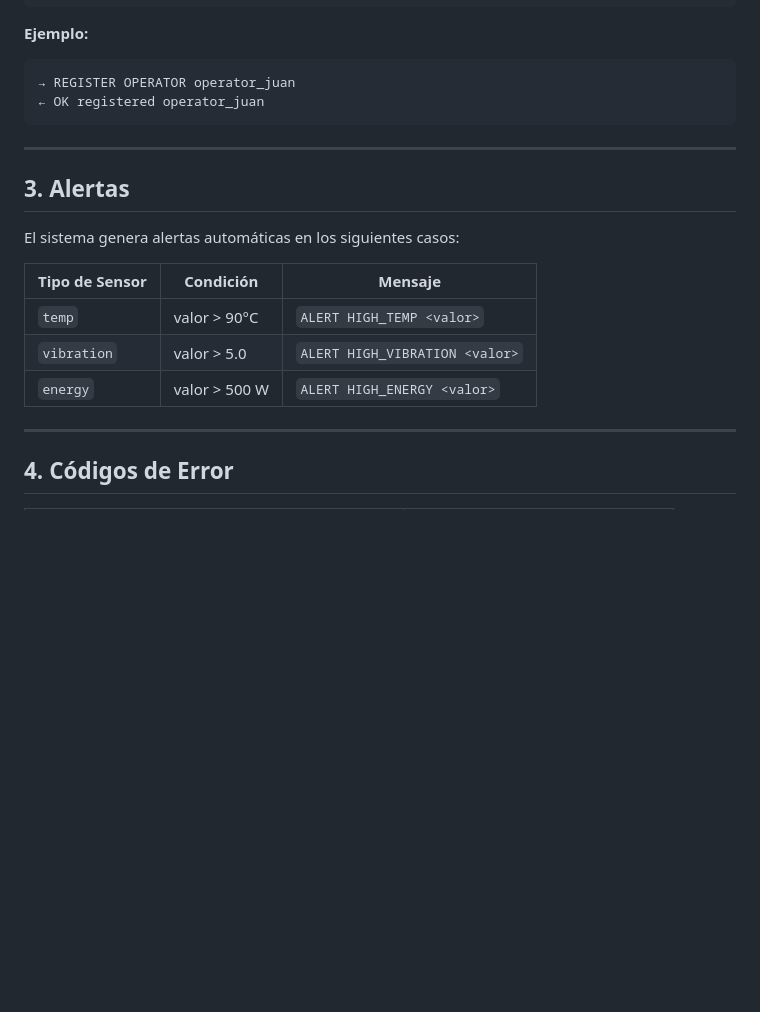
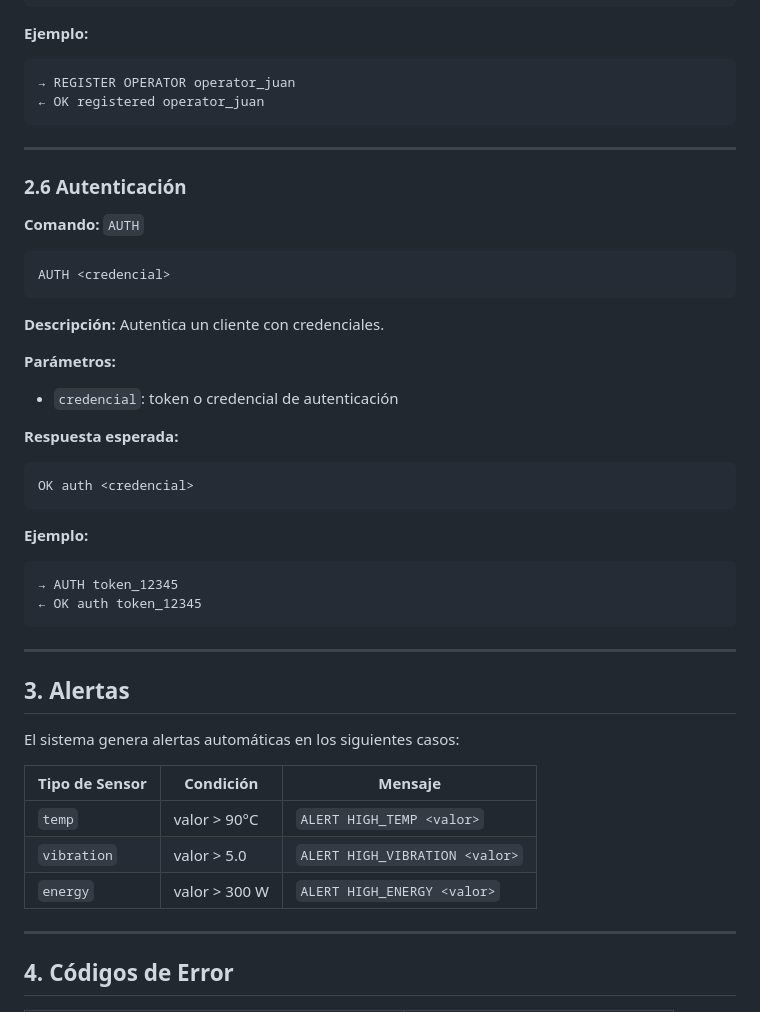
Before and after one commit to jjgomezr1/telematica-p1, a Markdown page: protocolo/PROTOCOLO.md, the part around one of its changes. GitHub-like rendering; blank space fills up the shorter version.

````diff
--- a/protocolo/PROTOCOLO.md
+++ b/protocolo/PROTOCOLO.md
@@ -158,6 +158,32 @@ OK registered <id_operador>
 
 ---
 
+### 2.6 Autenticación
+
+**Comando:** `AUTH`
+
+```
+AUTH <credencial>
+```
+
+**Descripción:** Autentica un cliente con credenciales.
+
+**Parámetros:**
+- `credencial`: token o credencial de autenticación
+
+**Respuesta esperada:**
+```
+OK auth <credencial>
+```
+
+**Ejemplo:**
+```
+→ AUTH token_12345
+← OK auth token_12345
+```
+
+---
+
 ## 3. Alertas
 
 El sistema genera alertas automáticas en los siguientes casos:
@@ -166,7 +192,7 @@ El sistema genera alertas automáticas en los siguientes casos:
 |---|---|---|
 | `temp` | valor > 90°C | `ALERT HIGH_TEMP <valor>` |
 | `vibration` | valor > 5.0 | `ALERT HIGH_VIBRATION <valor>` |
-| `energy` | valor > 500 W | `ALERT HIGH_ENERGY <valor>` |
+| `energy` | valor > 300 W | `ALERT HIGH_ENERGY <valor>` |
 
 ---
 
````
Also changed, not shown: other parts of protocolo/PROTOCOLO.md (+18 -17 lines).
